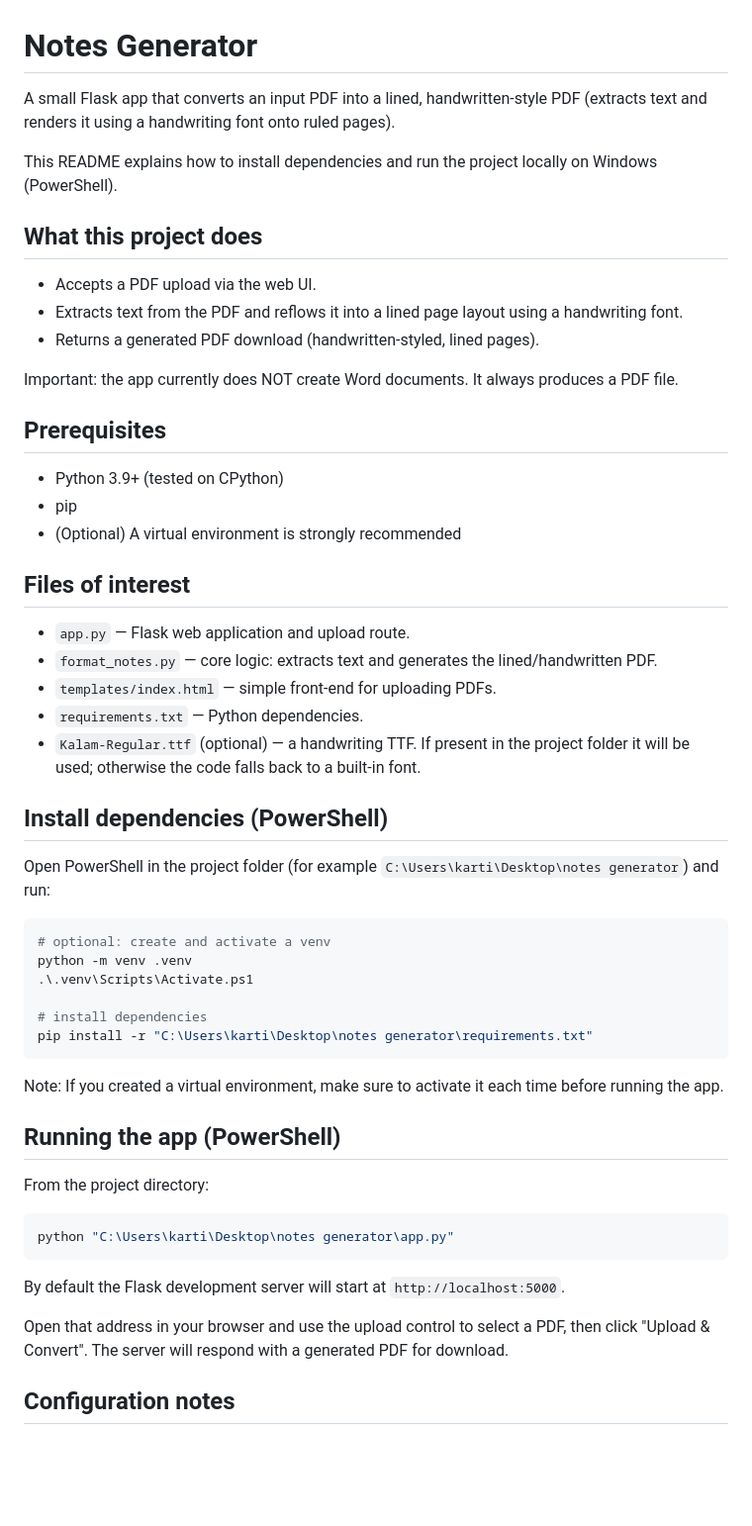
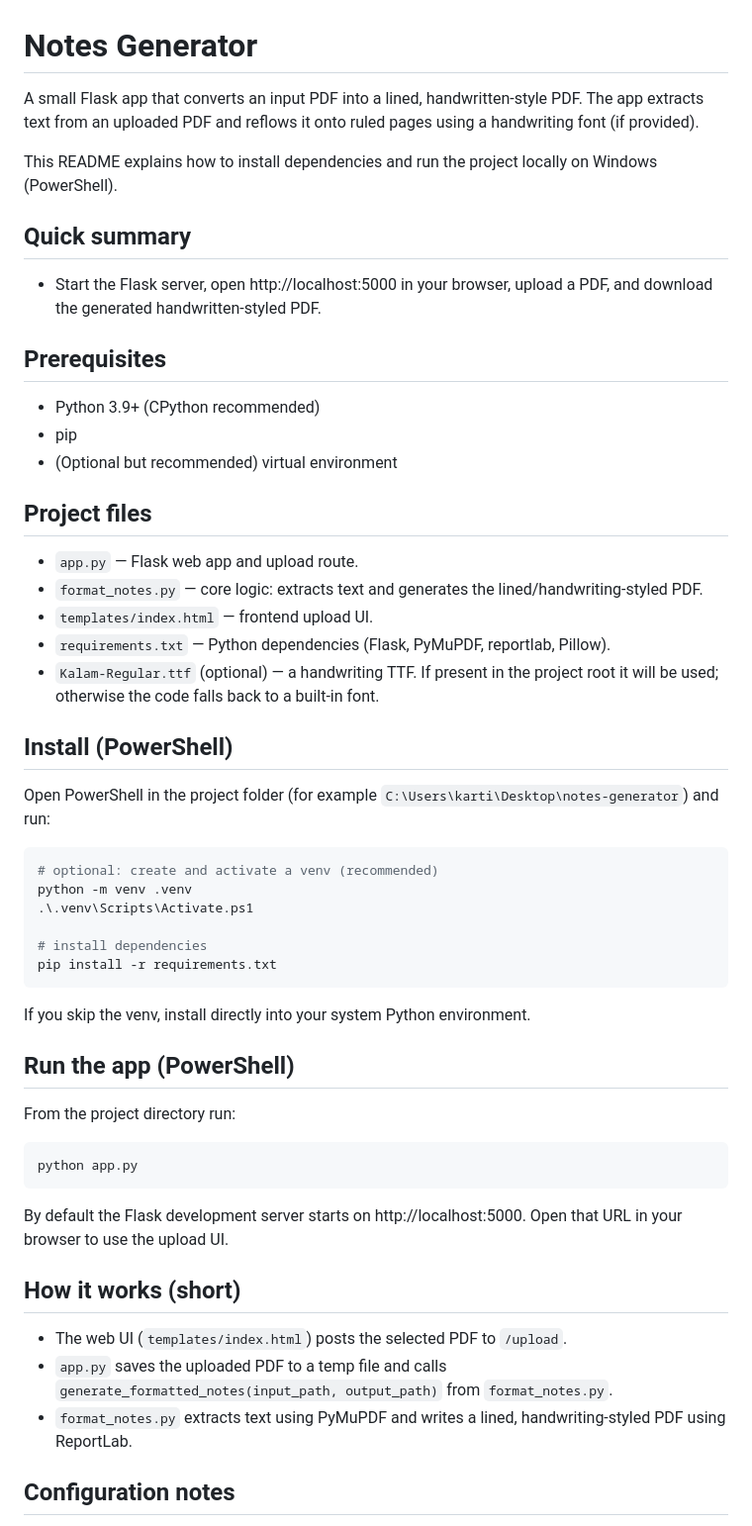
Before and after one commit to craftingwithpixen/notes-generator, a Markdown page: README.md, the part around the change printed below. Shown: that part at 99% size. GitHub-like rendering; blank space fills up the shorter version.

Commit message:
Update README.md for clarity and structure improvements

````diff
--- a/README.md
+++ b/README.md
@@ -1,51 +1,50 @@
 # Notes Generator
 
-A small Flask app that converts an input PDF into a lined, handwritten-style PDF (extracts text and renders it using a handwriting font onto ruled pages).
+A small Flask app that converts an input PDF into a lined, handwritten-style PDF. The app extracts text from an uploaded PDF and reflows it onto ruled pages using a handwriting font (if provided).
 
 This README explains how to install dependencies and run the project locally on Windows (PowerShell).
 
-## What this project does
-- Accepts a PDF upload via the web UI.
-- Extracts text from the PDF and reflows it into a lined page layout using a handwriting font.
-- Returns a generated PDF download (handwritten-styled, lined pages).
-
-Important: the app currently does NOT create Word documents. It always produces a PDF file.
+## Quick summary
+- Start the Flask server, open http://localhost:5000 in your browser, upload a PDF, and download the generated handwritten-styled PDF.
 
 ## Prerequisites
-- Python 3.9+ (tested on CPython)
+- Python 3.9+ (CPython recommended)
 - pip
-- (Optional) A virtual environment is strongly recommended
+- (Optional but recommended) virtual environment
 
-## Files of interest
-- `app.py` — Flask web application and upload route.
-- `format_notes.py` — core logic: extracts text and generates the lined/handwritten PDF.
-- `templates/index.html` — simple front-end for uploading PDFs.
-- `requirements.txt` — Python dependencies.
-- `Kalam-Regular.ttf` (optional) — a handwriting TTF. If present in the project folder it will be used; otherwise the code falls back to a built-in font.
+## Project files
+- `app.py` — Flask web app and upload route.
+- `format_notes.py` — core logic: extracts text and generates the lined/handwriting-styled PDF.
+- `templates/index.html` — frontend upload UI.
+- `requirements.txt` — Python dependencies (Flask, PyMuPDF, reportlab, Pillow).
+- `Kalam-Regular.ttf` (optional) — a handwriting TTF. If present in the project root it will be used; otherwise the code falls back to a built-in font.
 
-## Install dependencies (PowerShell)
-Open PowerShell in the project folder (for example `C:\Users\karti\Desktop\notes generator`) and run:
+## Install (PowerShell)
+Open PowerShell in the project folder (for example `C:\Users\karti\Desktop\notes-generator`) and run:
 
 ```powershell
-# optional: create and activate a venv
+# optional: create and activate a venv (recommended)
 python -m venv .venv
 .\.venv\Scripts\Activate.ps1
 
 # install dependencies
-pip install -r "C:\Users\karti\Desktop\notes generator\requirements.txt"
+pip install -r requirements.txt
 ```
 
-Note: If you created a virtual environment, make sure to activate it each time before running the app.
+If you skip the venv, install directly into your system Python environment.
 
-## Running the app (PowerShell)
-From the project directory:
+## Run the app (PowerShell)
+From the project directory run:
 
 ```powershell
-python "C:\Users\karti\Desktop\notes generator\app.py"
+python app.py
 ```
 
-By default the Flask development server will start at `http://localhost:5000`.
+By default the Flask development server starts on http://localhost:5000. Open that URL in your browser to use the upload UI.
 
-Open that address in your browser and use the upload control to select a PDF, then click "Upload & Convert". The server will respond with a generated PDF for download.
+## How it works (short)
+- The web UI (`templates/index.html`) posts the selected PDF to `/upload`.
+- `app.py` saves the uploaded PDF to a temp file and calls `generate_formatted_notes(input_path, output_path)` from `format_notes.py`.
+- `format_notes.py` extracts text using PyMuPDF and writes a lined, handwriting-styled PDF using ReportLab.
 
 ## Configuration notes
````
Also changed, not shown: other parts of README.md (+23 -21 lines).
